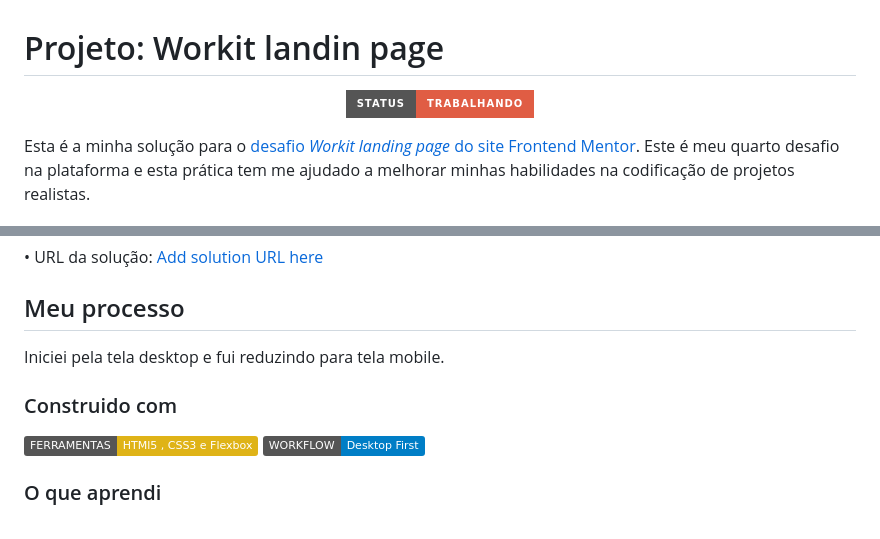
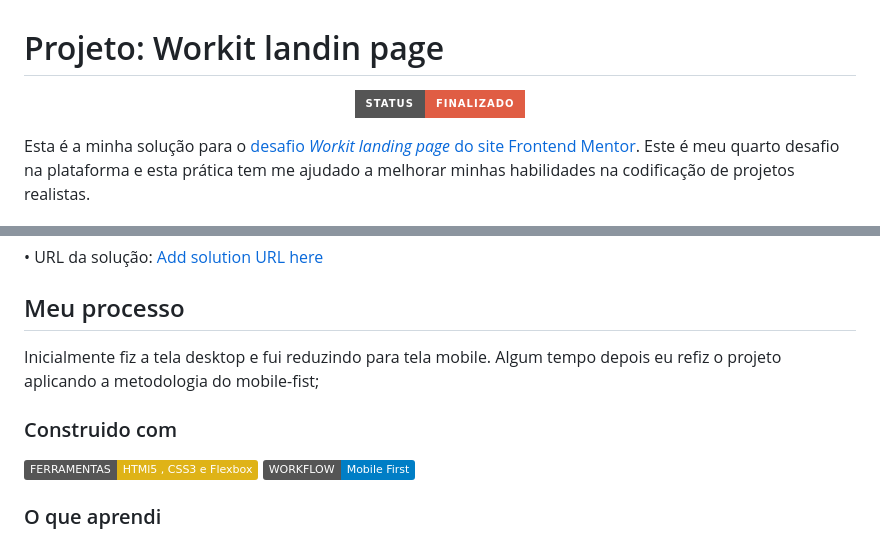
Before and after one commit to DinaelDomingos/projeto-workit-landing-page, a Markdown page: README.md, 2 parts joined by grey strips. Drawn GitHub-style; badges without logos.

```diff
--- a/README.md
+++ b/README.md
@@ -1,7 +1,7 @@
 # Projeto: Workit landin page
 
 <p align="center">
-<img loading="lazy" src="http://img.shields.io/static/v1?label=STATUS&message=TRABALHANDO&color=RED&style=for-the-badge"/>
+<img loading="lazy" src="http://img.shields.io/static/v1?label=STATUS&message=FINALIZADO&color=RED&style=for-the-badge"/>
 </p>
 
 Esta é a minha solução para o [desafio *Workit landing page* do site Frontend Mentor](https://www.frontendmentor.io/challenges/workit-landing-page-2fYnyle5lu). Este é meu quarto desafio na plataforma e esta prática tem me ajudado a melhorar minhas habilidades na codificação de projetos realistas.
@@ -33,10 +33,10 @@ O desafio consiste em construir uma página o mais semelhante possível ao model
 •	URL da solução: [Add solution URL here](https://your-solution-url.com)
 
 ## Meu processo
-Iniciei pela tela desktop e fui reduzindo para tela mobile.
+Inicialmente fiz a tela desktop e fui reduzindo para tela mobile. Algum tempo depois eu refiz o projeto aplicando a metodologia do mobile-fist;
 ### Construido com
 <img loading="lazy" src="https://img.shields.io/badge/FERRAMENTAS-HTMl5_,_CSS3_e_Flexbox-yellow">
-<img loading="lazy" src="https://img.shields.io/badge/WORKFLOW-Desktop_First-blue">
+<img loading="lazy" src="https://img.shields.io/badge/WORKFLOW-Mobile_First-blue">
 
 ### O que aprendi
 Meu maior aprendizado foi ter trabalhado em um projeto maior, uma página completa contendo áreas de cabeçalho, principal e rodapé bem definidas, exigindo um bom planejamento prévio.
```
